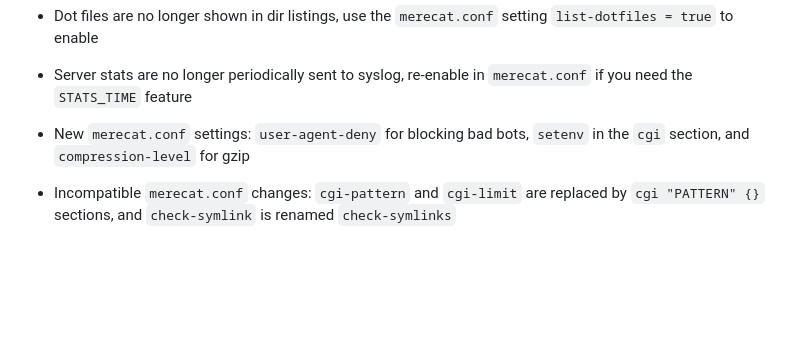
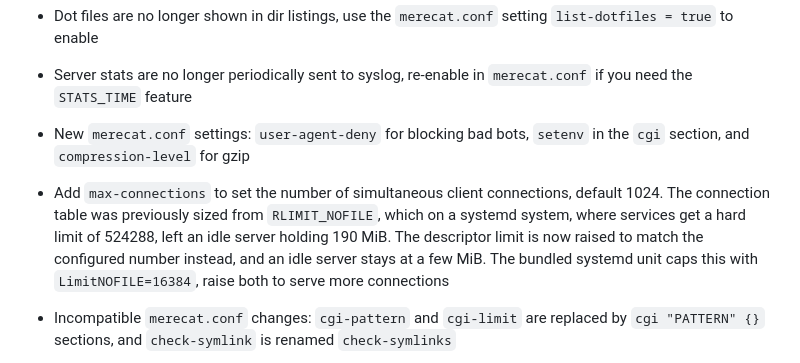
Before and after one commit to troglobit/merecat, a Markdown page: ChangeLog.md, the part around the change. Rendered like a GitHub page; blank space fills up the shorter version.

Commit message:
ChangeLog: add max-connections
Signed-off-by: Joachim Wiberg <troglobit@gmail.com>

```diff
--- a/ChangeLog.md
+++ b/ChangeLog.md
@@ -117,6 +117,13 @@ compression using zlib.
   `merecat.conf` if you need the `STATS_TIME` feature
 - New `merecat.conf` settings: `user-agent-deny` for blocking bad bots,
   `setenv` in the `cgi` section, and `compression-level` for gzip
+- Add `max-connections` to set the number of simultaneous client
+  connections, default 1024.  The connection table was previously sized
+  from `RLIMIT_NOFILE`, which on a systemd system, where services get a
+  hard limit of 524288, left an idle server holding 190 MiB.  The
+  descriptor limit is now raised to match the configured number instead,
+  and an idle server stays at a few MiB.  The bundled systemd unit caps
+  this with `LimitNOFILE=16384`, raise both to serve more connections
 - Incompatible `merecat.conf` changes: `cgi-pattern` and `cgi-limit`
   are replaced by `cgi "PATTERN" {}` sections, and `check-symlink` is
   renamed `check-symlinks`
```
